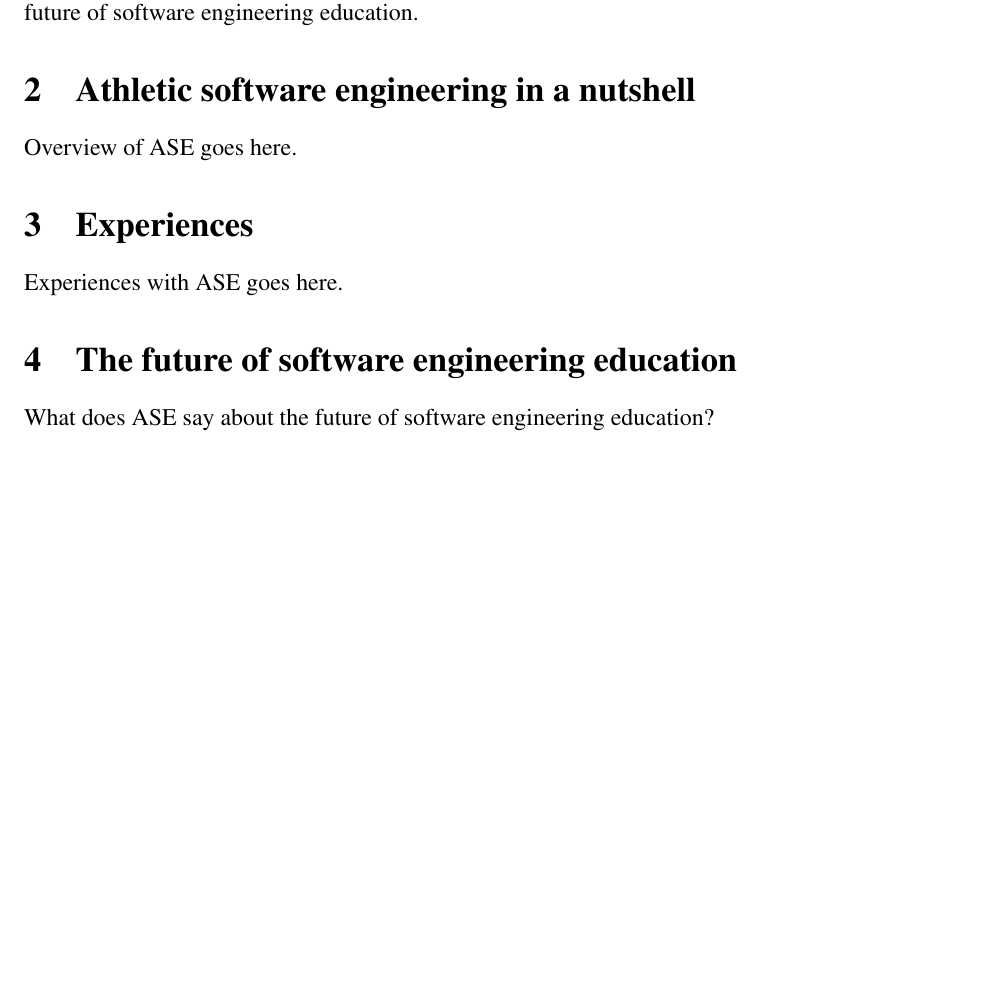
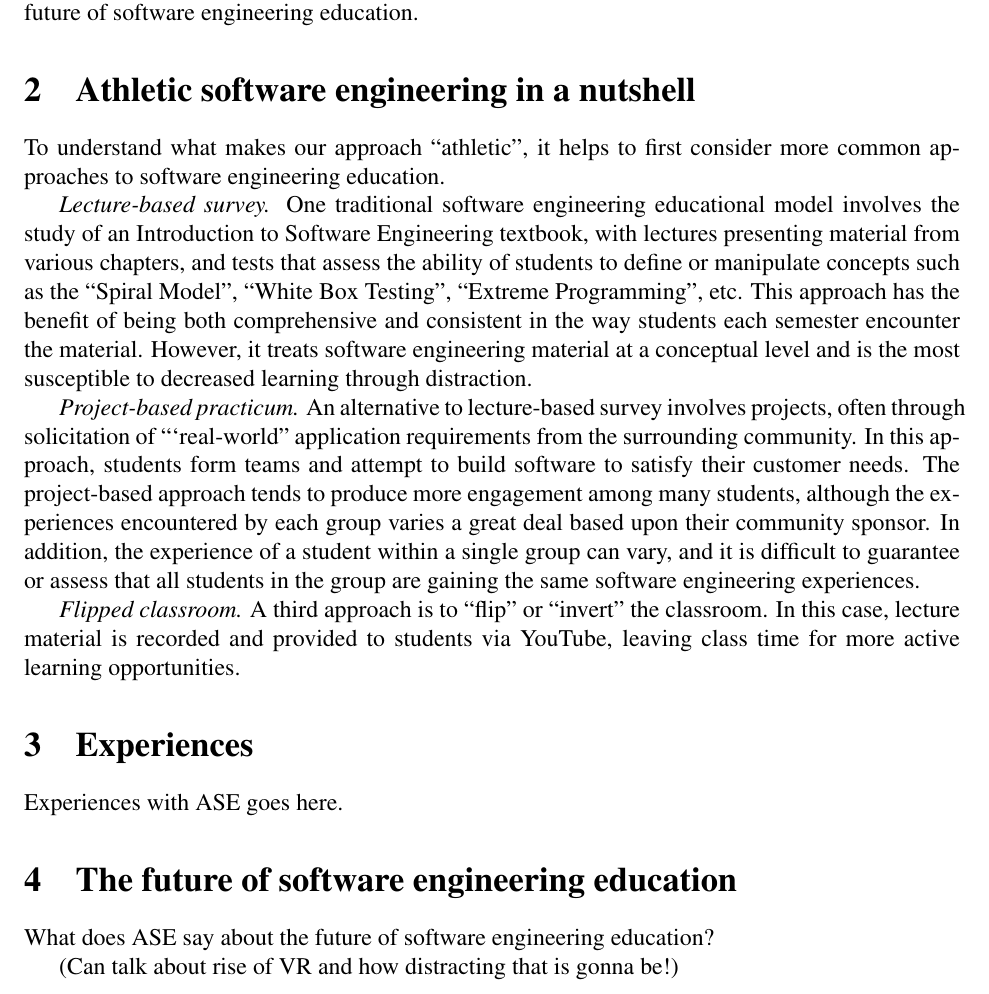
Before and after one commit to philipmjohnson/ase, a LaTeX document (paper.tex, which reads paper-ase-overview.tex, paper-future.tex): part of page 2 of 2 before the commit and part of page 2 of 3 after it, cut so that both start at the same text, the shorter picture padded with empty space. Compiled offline with pdfLaTeX.

Commit message:
Added a bit to overview.

````diff
--- a/paper-ase-overview.tex
+++ b/paper-ase-overview.tex
@@ -1,3 +1,9 @@
 \section{Athletic software engineering in a nutshell}
 
-Overview of ASE goes here.
+To understand what makes our approach ``athletic'', it helps to first consider more common approaches to software engineering education.
+
+{\em Lecture-based survey.}  One traditional software engineering educational model involves the study of an Introduction to Software Engineering textbook, with lectures presenting material from various chapters, and tests that assess the ability of students to define or manipulate concepts such as the ``Spiral Model'', ``White Box Testing'', ``Extreme Programming'', etc. This approach has the benefit of being both comprehensive and consistent in the way students each semester encounter the material. However, it treats software engineering material at a conceptual level and is the most susceptible to decreased learning through distraction.
+
+{\em Project-based practicum.}  An alternative to lecture-based survey involves projects, often through solicitation of ```real-world'' application requirements from the surrounding community.  In this approach, students form teams and attempt to build software to satisfy their customer needs.  The project-based approach tends to produce more engagement among many students, although the experiences encountered by each group varies a great deal based upon their community sponsor. In addition, the experience of a student within a single group can vary, and it is difficult to guarantee or assess that all students in the group are gaining the same software engineering experiences.
+
+{\em Flipped classroom.}  A third approach is to ``flip'' or ``invert'' the classroom. In this case, lecture material is recorded and provided to students via YouTube, leaving class time for more active learning opportunities.
--- a/paper-future.tex
+++ b/paper-future.tex
@@ -1,3 +1,5 @@
 \section{The future of software engineering education}
 
 What does ASE say about the future of software engineering education?
+
+(Can talk about rise of VR and how distracting that is gonna be!)
````
Also changed, not shown: 2 other files.
